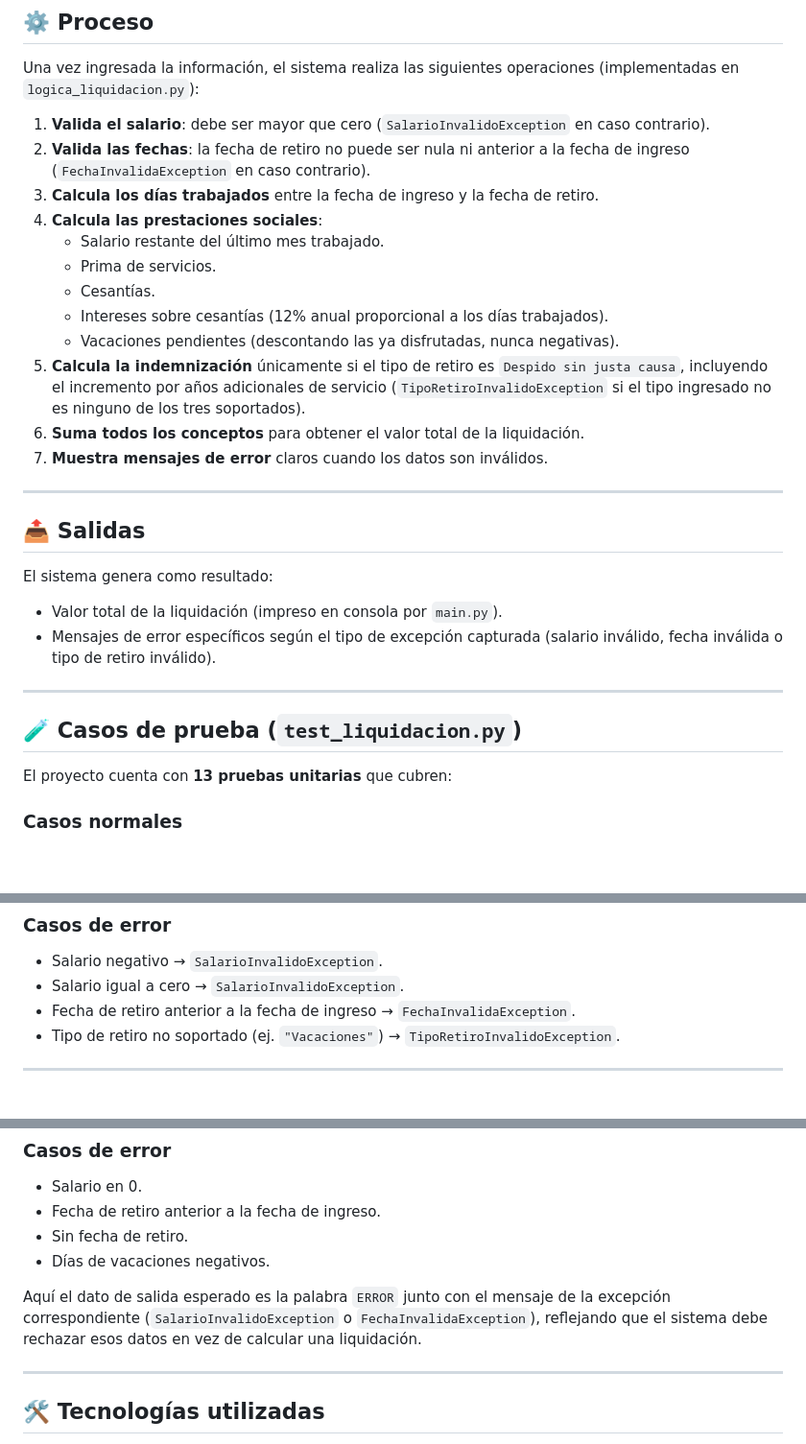
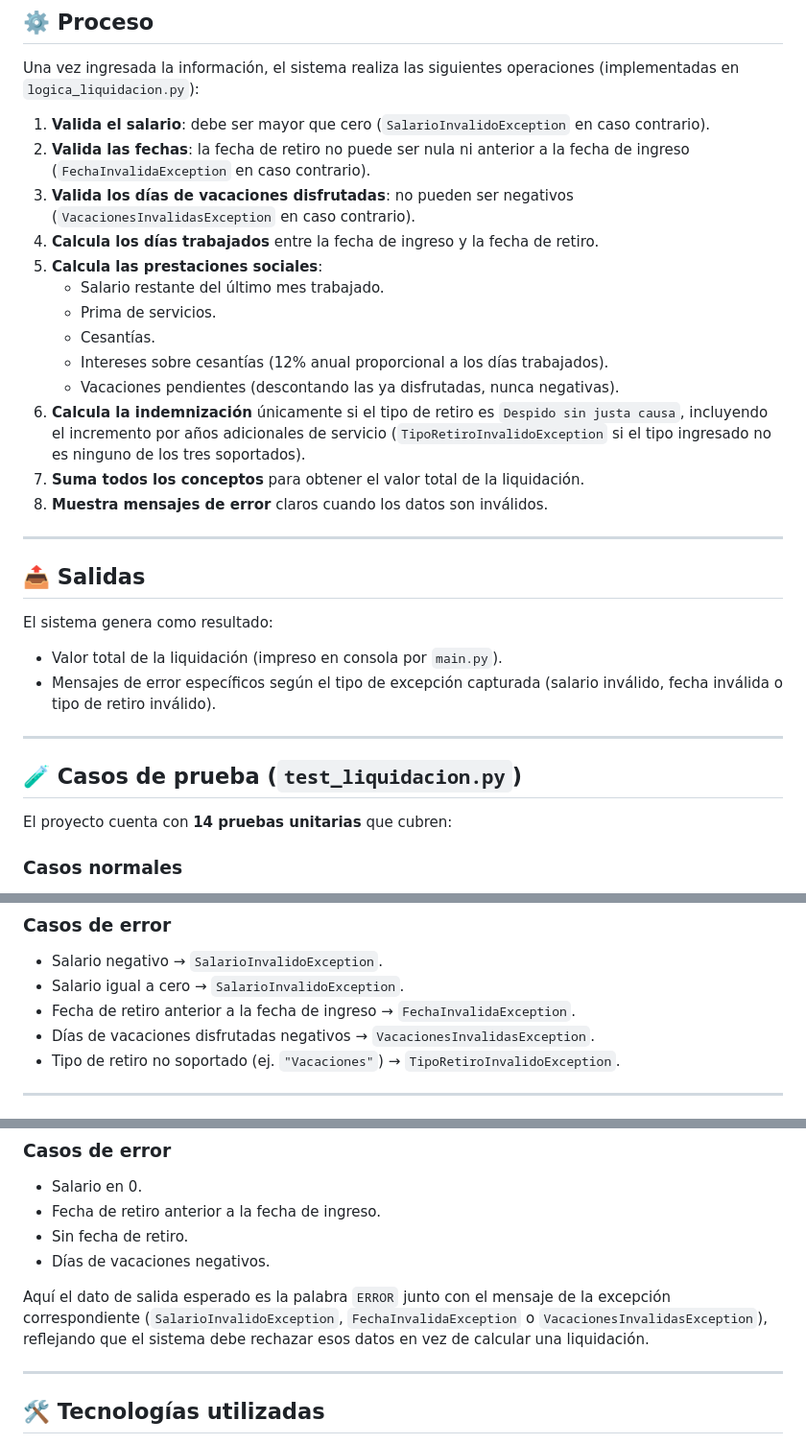
Before and after one commit to Jhoan-rios/liquidacion-definitiva, a Markdown page: README.md, 3 parts joined by grey strips. Shown at 96% size. Drawn GitHub-style; blank space fills up the shorter version.

Commit message:
Revise validation steps and update test count
Updated validation steps and increased unit tests count in README.

```diff
--- a/README.md
+++ b/README.md
@@ -61,16 +61,17 @@ Una vez ingresada la información, el sistema realiza las siguientes operaciones
 
 1. **Valida el salario**: debe ser mayor que cero (`SalarioInvalidoException` en caso contrario).
 2. **Valida las fechas**: la fecha de retiro no puede ser nula ni anterior a la fecha de ingreso (`FechaInvalidaException` en caso contrario).
-3. **Calcula los días trabajados** entre la fecha de ingreso y la fecha de retiro.
-4. **Calcula las prestaciones sociales**:
+3. **Valida los días de vacaciones disfrutadas**: no pueden ser negativos (`VacacionesInvalidasException` en caso contrario).
+4. **Calcula los días trabajados** entre la fecha de ingreso y la fecha de retiro.
+5. **Calcula las prestaciones sociales**:
    - Salario restante del último mes trabajado.
    - Prima de servicios.
    - Cesantías.
    - Intereses sobre cesantías (12% anual proporcional a los días trabajados).
    - Vacaciones pendientes (descontando las ya disfrutadas, nunca negativas).
-5. **Calcula la indemnización** únicamente si el tipo de retiro es `Despido sin justa causa`, incluyendo el incremento por años adicionales de servicio (`TipoRetiroInvalidoException` si el tipo ingresado no es ninguno de los tres soportados).
-6. **Suma todos los conceptos** para obtener el valor total de la liquidación.
-7. **Muestra mensajes de error** claros cuando los datos son inválidos.
+6. **Calcula la indemnización** únicamente si el tipo de retiro es `Despido sin justa causa`, incluyendo el incremento por años adicionales de servicio (`TipoRetiroInvalidoException` si el tipo ingresado no es ninguno de los tres soportados).
+7. **Suma todos los conceptos** para obtener el valor total de la liquidación.
+8. **Muestra mensajes de error** claros cuando los datos son inválidos.
 
 ---
 
@@ -85,7 +86,7 @@ El sistema genera como resultado:
 
 ## 🧪 Casos de prueba (`test_liquidacion.py`)
 
-El proyecto cuenta con **13 pruebas unitarias** que cubren:
+El proyecto cuenta con **14 pruebas unitarias** que cubren:
 
 ### Casos normales
 
@@ -104,6 +105,7 @@ El proyecto cuenta con **13 pruebas unitarias** que cubren:
 - Salario negativo → `SalarioInvalidoException`.
 - Salario igual a cero → `SalarioInvalidoException`.
 - Fecha de retiro anterior a la fecha de ingreso → `FechaInvalidaException`.
+- Días de vacaciones disfrutadas negativos → `VacacionesInvalidasException`.
 - Tipo de retiro no soportado (ej. `"Vacaciones"`) → `TipoRetiroInvalidoException`.
 
 ---
@@ -136,7 +138,7 @@ Estos casos ponen a prueba valores límite (salarios muy altos o muy bajos, vaca
 - Sin fecha de retiro.
 - Días de vacaciones negativos.
 
-Aquí el dato de salida esperado es la palabra `ERROR` junto con el mensaje de la excepción correspondiente (`SalarioInvalidoException` o `FechaInvalidaException`), reflejando que el sistema debe rechazar esos datos en vez de calcular una liquidación.
+Aquí el dato de salida esperado es la palabra `ERROR` junto con el mensaje de la excepción correspondiente (`SalarioInvalidoException`, `FechaInvalidaException` o `VacacionesInvalidasException`), reflejando que el sistema debe rechazar esos datos en vez de calcular una liquidación.
 
 ---
 
```
